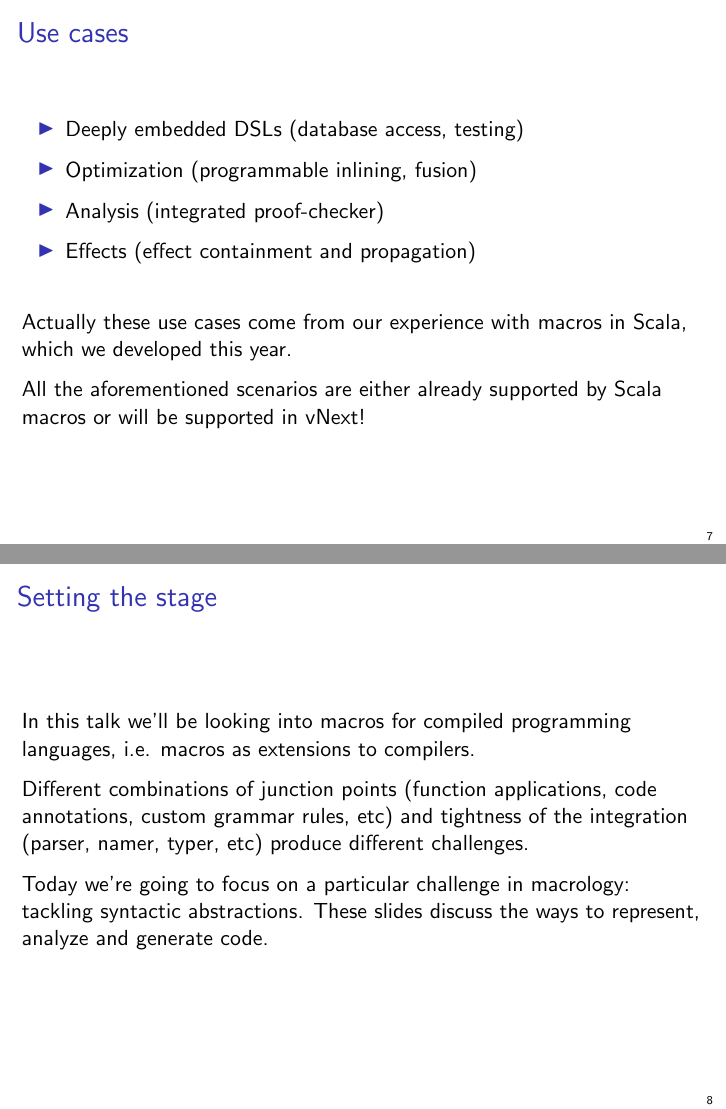
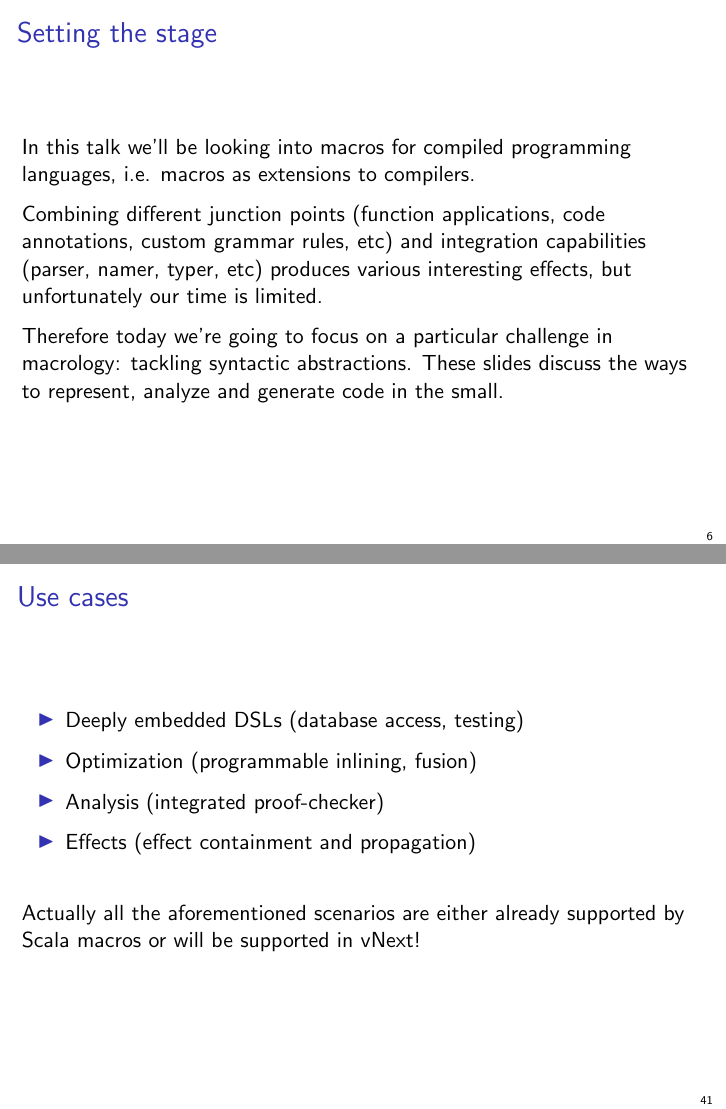
Before and after one commit to xeno-by/candidacy-exam, LaTeX slides (2012-09-10-CandidacyExamSlides.tex): pages 7 and 8 of 41 before the commit and pages 6 and 41 of 43 after it, joined at a grey line. Compiled offline with pdfLaTeX.

Commit message:
that's it for tonight

```diff
--- a/2012-09-10-CandidacyExamSlides.tex
+++ b/2012-09-10-CandidacyExamSlides.tex
@@ -146,35 +146,17 @@ The value of the new form is returned as the value of the original form.
 \end{frame}
 
 \begin{frame}[fragile]
-\frametitle{Use cases}
-
-\begin{itemize}
-\item Deeply embedded DSLs (database access, testing)
-\item Optimization (programmable inlining, fusion)
-\item Analysis (integrated proof-checker)
-\item Effects (effect containment and propagation)
-\end{itemize}
-
-\vskip15pt
-
-\only<2>{Actually these use cases come from our experience with macros in Scala,
-which we developed this year.
-
-All the aforementioned scenarios are either already supported by Scala macros
-or will be supported in vNext!}
-\end{frame}
-
-\begin{frame}[fragile]
 \frametitle{Setting the stage}
 
 In this talk we'll be looking into macros for compiled programming languages,
 i.e. macros as extensions to compilers.
 
-Different combinations of junction points (function applications, code annotations, custom grammar rules, etc)
-and tightness of the integration (parser, namer, typer, etc) produce different challenges.
+Combining different junction points (function applications, code annotations, custom grammar rules, etc)
+and integration capabilities (parser, namer, typer, etc) produces various interesting effects,
+but unfortunately our time is limited.
 
-Today we're going to focus on a particular challenge in macrology: tackling syntactic abstractions.
-These slides discuss the ways to represent, analyze and generate code.
+Therefore today we're going to focus on a particular challenge in macrology: tackling syntactic abstractions.
+These slides discuss the ways to represent, analyze and generate code in the small.
 \end{frame}
 
 \section{Challenges in macrology: notation}
@@ -680,0 +668,15 @@ assigned to the current macro expansion:
+\begin{frame}[fragile]
+\frametitle{Use cases}
+
+\begin{itemize}
+\item Deeply embedded DSLs (database access, testing)
+\item Optimization (programmable inlining, fusion)
+\item Analysis (integrated proof-checker)
+\item Effects (effect containment and propagation)
+\end{itemize}
+
+\vskip15pt
+
+\only<2>{Actually all the aforementioned scenarios are either already supported by Scala macros
+or will be supported in vNext!}
+\end{frame}
```
Also changed, not shown: 2012-09-10-CandidacyExamSlides.pdf, 2012-09-10-CandidacyExamSlides.tex (29 more changed lines).
